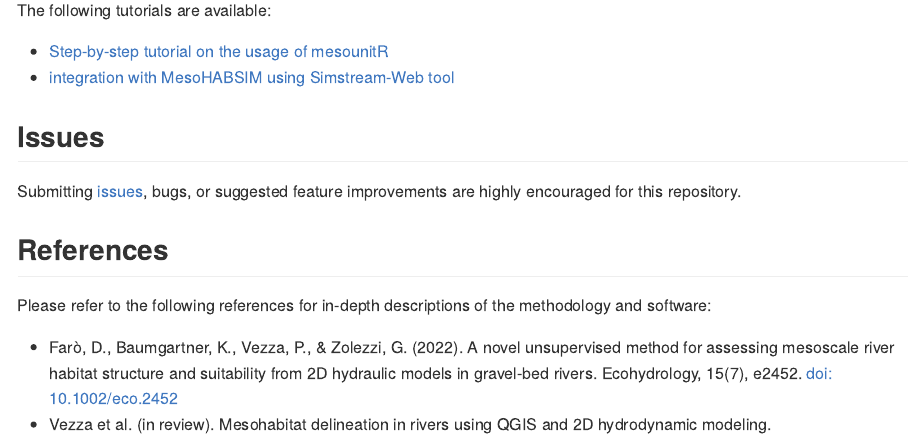
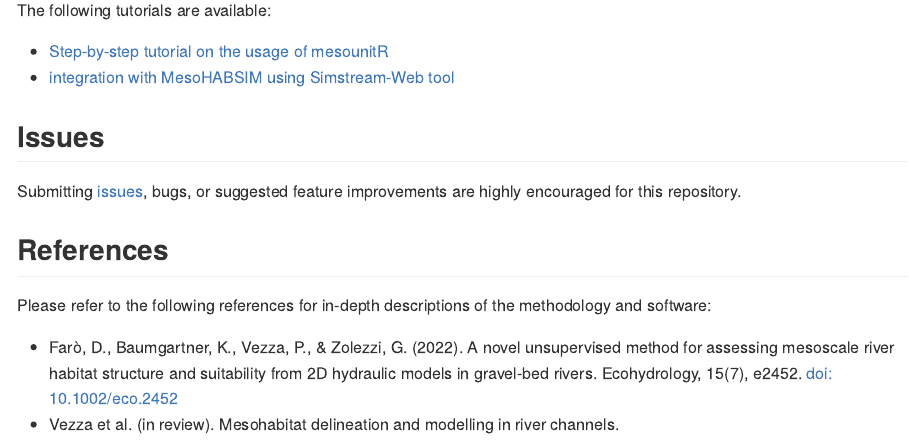
Before and after one commit to david-faro/mesounitR, an R Markdown document (README.Rmd): the page in a window 1100 px wide, from 890 px down. The pictures show the output file README.md that the author committed with the source, drawn offline in the style of GitHub.

Commit message:
updated references

```diff
--- a/README.Rmd
+++ b/README.Rmd
@@ -60,4 +60,4 @@ Submitting [issues](https://github.com/david-faro/mesounitR/issues), bugs, or su
 Please refer to the following references for in-depth descriptions of the methodology and software:
 
 - Farò, D., Baumgartner, K., Vezza, P., & Zolezzi, G. (2022). A novel unsupervised method for assessing mesoscale river habitat structure and suitability from 2D hydraulic models in gravel-bed rivers. Ecohydrology, 15(7), e2452. [doi: 10.1002/eco.2452](https://doi.org/10.1002/eco.2452)
-- Vezza et al. (in review). Mesohabitat delineation in rivers using QGIS and 2D hydrodynamic modeling.
+- Vezza et al. (in review). Mesohabitat delineation and modelling in river channels.
```
Also changed, not shown: README.md.
